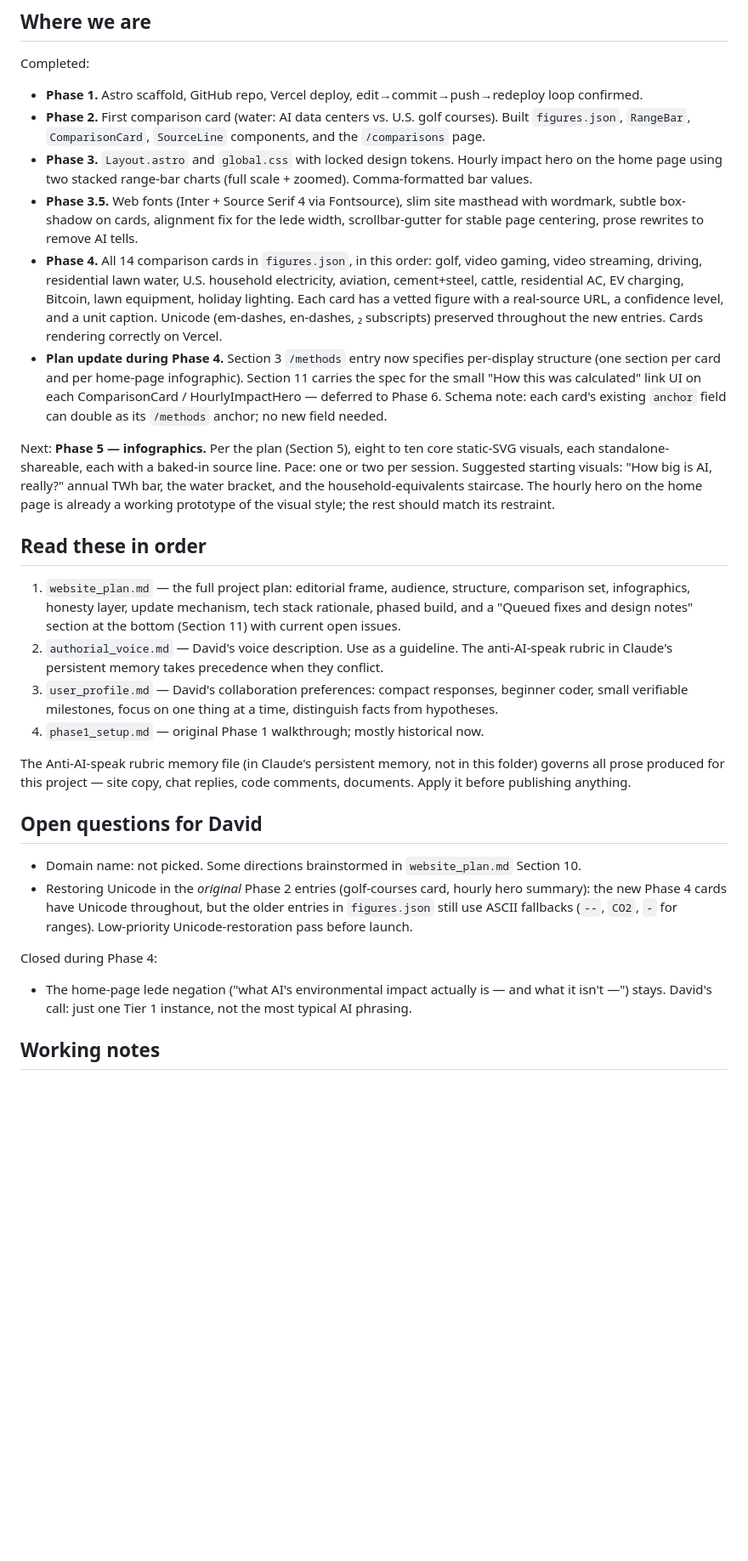
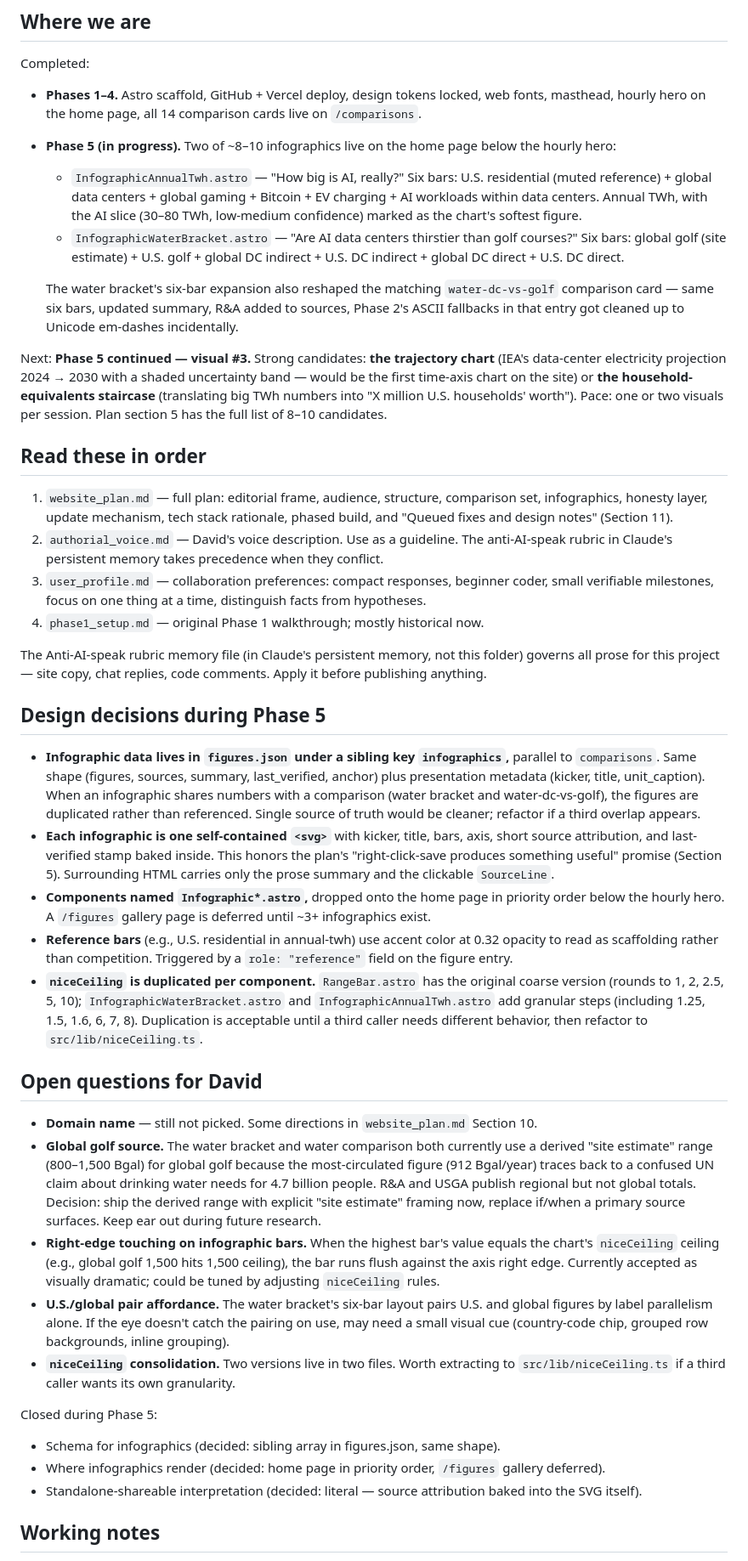
Before and after one commit to dmf23-ai/ai-environmental-impact-comparisons, a Markdown page: handoff.md, the part around one of its changes. Shown at 85% size. Drawn GitHub-style; blank space fills up the shorter version.

Commit message:
Phase 5 wrap-up: handoff for fresh chat

```diff
--- a/handoff.md
+++ b/handoff.md
@@ -22,32 +22,44 @@ A static website that puts AI's water and energy footprint next to other large u
 
 Completed:
 
-- **Phase 1.** Astro scaffold, GitHub repo, Vercel deploy, edit→commit→push→redeploy loop confirmed.
-- **Phase 2.** First comparison card (water: AI data centers vs. U.S. golf courses). Built `figures.json`, `RangeBar`, `ComparisonCard`, `SourceLine` components, and the `/comparisons` page.
-- **Phase 3.** `Layout.astro` and `global.css` with locked design tokens. Hourly impact hero on the home page using two stacked range-bar charts (full scale + zoomed). Comma-formatted bar values.
-- **Phase 3.5.** Web fonts (Inter + Source Serif 4 via Fontsource), slim site masthead with wordmark, subtle box-shadow on cards, alignment fix for the lede width, scrollbar-gutter for stable page centering, prose rewrites to remove AI tells.
-- **Phase 4.** All 14 comparison cards in `figures.json`, in this order: golf, video gaming, video streaming, driving, residential lawn water, U.S. household electricity, aviation, cement+steel, cattle, residential AC, EV charging, Bitcoin, lawn equipment, holiday lighting. Each card has a vetted figure with a real-source URL, a confidence level, and a unit caption. Unicode (em-dashes, en-dashes, ₂ subscripts) preserved throughout the new entries. Cards rendering correctly on Vercel.
-- **Plan update during Phase 4.** Section 3 `/methods` entry now specifies per-display structure (one section per card and per home-page infographic). Section 11 carries the spec for the small "How this was calculated" link UI on each ComparisonCard / HourlyImpactHero — deferred to Phase 6. Schema note: each card's existing `anchor` field can double as its `/methods` anchor; no new field needed.
+- **Phases 1–4.** Astro scaffold, GitHub + Vercel deploy, design tokens locked, web fonts, masthead, hourly hero on the home page, all 14 comparison cards live on `/comparisons`.
+- **Phase 5 (in progress).** Two of ~8–10 infographics live on the home page below the hourly hero:
+  - `InfographicAnnualTwh.astro` — "How big is AI, really?" Six bars: U.S. residential (muted reference) + global data centers + global gaming + Bitcoin + EV charging + AI workloads within data centers. Annual TWh, with the AI slice (30–80 TWh, low-medium confidence) marked as the chart's softest figure.
+  - `InfographicWaterBracket.astro` — "Are AI data centers thirstier than golf courses?" Six bars: global golf (site estimate) + U.S. golf + global DC indirect + U.S. DC indirect + global DC direct + U.S. DC direct.
 
-Next: **Phase 5 — infographics.** Per the plan (Section 5), eight to ten core static-SVG visuals, each standalone-shareable, each with a baked-in source line. Pace: one or two per session. Suggested starting visuals: "How big is AI, really?" annual TWh bar, the water bracket, and the household-equivalents staircase. The hourly hero on the home page is already a working prototype of the visual style; the rest should match its restraint.
+  The water bracket's six-bar expansion also reshaped the matching `water-dc-vs-golf` comparison card — same six bars, updated summary, R&A added to sources, Phase 2's ASCII fallbacks in that entry got cleaned up to Unicode em-dashes incidentally.
+
+Next: **Phase 5 continued — visual #3.** Strong candidates: **the trajectory chart** (IEA's data-center electricity projection 2024 → 2030 with a shaded uncertainty band — would be the first time-axis chart on the site) or **the household-equivalents staircase** (translating big TWh numbers into "X million U.S. households' worth"). Pace: one or two visuals per session. Plan section 5 has the full list of 8–10 candidates.
 
 ## Read these in order
 
-1. `website_plan.md` — the full project plan: editorial frame, audience, structure, comparison set, infographics, honesty layer, update mechanism, tech stack rationale, phased build, and a "Queued fixes and design notes" section at the bottom (Section 11) with current open issues.
+1. `website_plan.md` — full plan: editorial frame, audience, structure, comparison set, infographics, honesty layer, update mechanism, tech stack rationale, phased build, and "Queued fixes and design notes" (Section 11).
 2. `authorial_voice.md` — David's voice description. Use as a guideline. The anti-AI-speak rubric in Claude's persistent memory takes precedence when they conflict.
-3. `user_profile.md` — David's collaboration preferences: compact responses, beginner coder, small verifiable milestones, focus on one thing at a time, distinguish facts from hypotheses.
+3. `user_profile.md` — collaboration preferences: compact responses, beginner coder, small verifiable milestones, focus on one thing at a time, distinguish facts from hypotheses.
 4. `phase1_setup.md` — original Phase 1 walkthrough; mostly historical now.
 
-The Anti-AI-speak rubric memory file (in Claude's persistent memory, not in this folder) governs all prose produced for this project — site copy, chat replies, code comments, documents. Apply it before publishing anything.
+The Anti-AI-speak rubric memory file (in Claude's persistent memory, not this folder) governs all prose for this project — site copy, chat replies, code comments. Apply it before publishing anything.
+
+## Design decisions during Phase 5
+
+- **Infographic data lives in `figures.json` under a sibling key `infographics`,** parallel to `comparisons`. Same shape (figures, sources, summary, last_verified, anchor) plus presentation metadata (kicker, title, unit_caption). When an infographic shares numbers with a comparison (water bracket and water-dc-vs-golf), the figures are duplicated rather than referenced. Single source of truth would be cleaner; refactor if a third overlap appears.
+- **Each infographic is one self-contained `<svg>`** with kicker, title, bars, axis, short source attribution, and last-verified stamp baked inside. This honors the plan's "right-click-save produces something useful" promise (Section 5). Surrounding HTML carries only the prose summary and the clickable `SourceLine`.
+- **Components named `Infographic*.astro`,** dropped onto the home page in priority order below the hourly hero. A `/figures` gallery page is deferred until ~3+ infographics exist.
+- **Reference bars** (e.g., U.S. residential in annual-twh) use accent color at 0.32 opacity to read as scaffolding rather than competition. Triggered by a `role: "reference"` field on the figure entry.
+- **`niceCeiling` is duplicated per component.** `RangeBar.astro` has the original coarse version (rounds to 1, 2, 2.5, 5, 10); `InfographicWaterBracket.astro` and `InfographicAnnualTwh.astro` add granular steps (including 1.25, 1.5, 1.6, 6, 7, 8). Duplication is acceptable until a third caller needs different behavior, then refactor to `src/lib/niceCeiling.ts`.
 
 ## Open questions for David
 
-- Domain name: not picked. Some directions brainstormed in `website_plan.md` Section 10.
-- Restoring Unicode in the *original* Phase 2 entries (golf-courses card, hourly hero summary): the new Phase 4 cards have Unicode throughout, but the older entries in `figures.json` still use ASCII fallbacks (`--`, `CO2`, `-` for ranges). Low-priority Unicode-restoration pass before launch.
+- **Domain name** — still not picked. Some directions in `website_plan.md` Section 10.
+- **Global golf source.** The water bracket and water comparison both currently use a derived "site estimate" range (800–1,500 Bgal) for global golf because the most-circulated figure (912 Bgal/year) traces back to a confused UN claim about drinking water needs for 4.7 billion people. R&A and USGA publish regional but not global totals. Decision: ship the derived range with explicit "site estimate" framing now, replace if/when a primary source surfaces. Keep ear out during future research.
+- **Right-edge touching on infographic bars.** When the highest bar's value equals the chart's `niceCeiling` ceiling (e.g., global golf 1,500 hits 1,500 ceiling), the bar runs flush against the axis right edge. Currently accepted as visually dramatic; could be tuned by adjusting `niceCeiling` rules.
+- **U.S./global pair affordance.** The water bracket's six-bar layout pairs U.S. and global figures by label parallelism alone. If the eye doesn't catch the pairing on use, may need a small visual cue (country-code chip, grouped row backgrounds, inline grouping).
+- **`niceCeiling` consolidation.** Two versions live in two files. Worth extracting to `src/lib/niceCeiling.ts` if a third caller wants its own granularity.
 
-Closed during Phase 4:
-
-- The home-page lede negation ("what AI's environmental impact actually is — and what it isn't —") stays. David's call: just one Tier 1 instance, not the most typical AI phrasing.
+Closed during Phase 5:
+- Schema for infographics (decided: sibling array in figures.json, same shape).
+- Where infographics render (decided: home page in priority order, `/figures` gallery deferred).
+- Standalone-shareable interpretation (decided: literal — source attribution baked into the SVG itself).
 
 ## Working notes
 
```
Also changed, not shown: other parts of handoff.md (+21 -17 lines).
